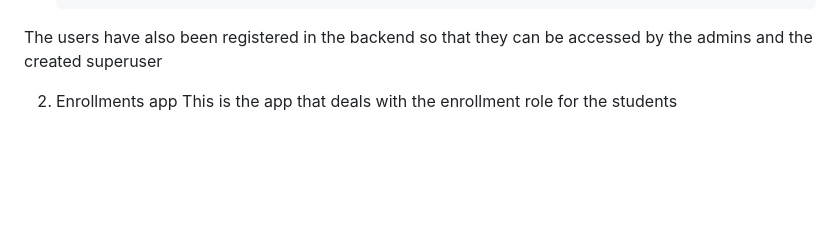
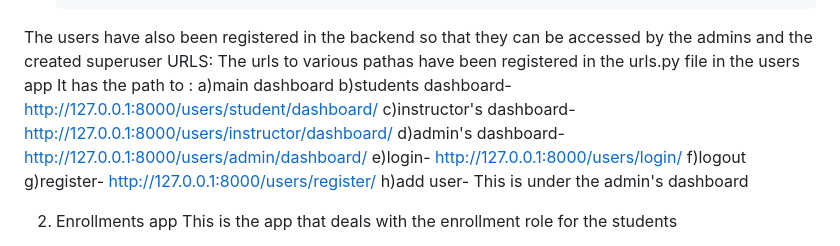
Before and after one commit to njambiEvelyne/elearning-platform2, a Markdown page: users/README.MD, the part around the change. Drawn GitHub-style; blank space fills up the shorter version.

```diff
--- a/users/README.MD
+++ b/users/README.MD
@@ -77,6 +77,20 @@ HANDLED APPS:
             7. dashbord_redirect.html- Menat for redirection. It also has the dashboard and logout redirects
 
 The users have also been registered in the backend so that they can be accessed by the admins and the created superuser
+        URLS:
+            The urls to various pathas have been registered in the urls.py file in the users app
+            It has the path to :
+                a)main dashboard
+                b)students dashboard-http://127.0.0.1:8000/users/student/dashboard/
+                c)instructor's dashboard- http://127.0.0.1:8000/users/instructor/dashboard/
+                d)admin's dashboard- http://127.0.0.1:8000/users/admin/dashboard/
+                e)login- http://127.0.0.1:8000/users/login/
+                f)logout
+                g)register- http://127.0.0.1:8000/users/register/
+                h)add user- This is under the admin's dashboard
+
+
+
 
 
 
```
